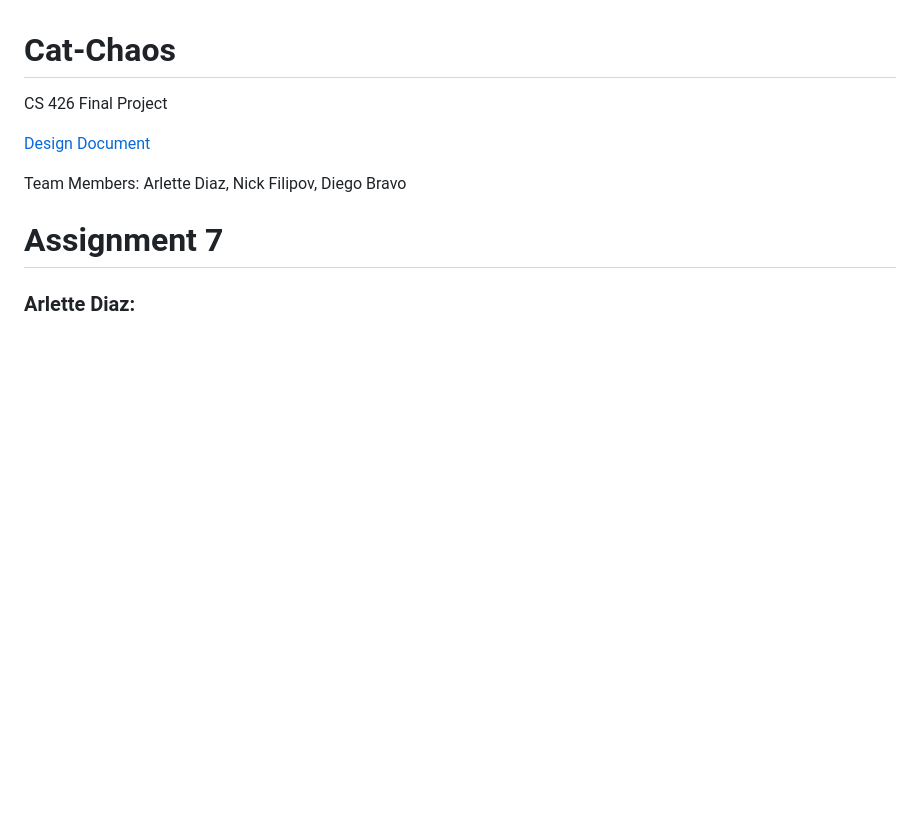
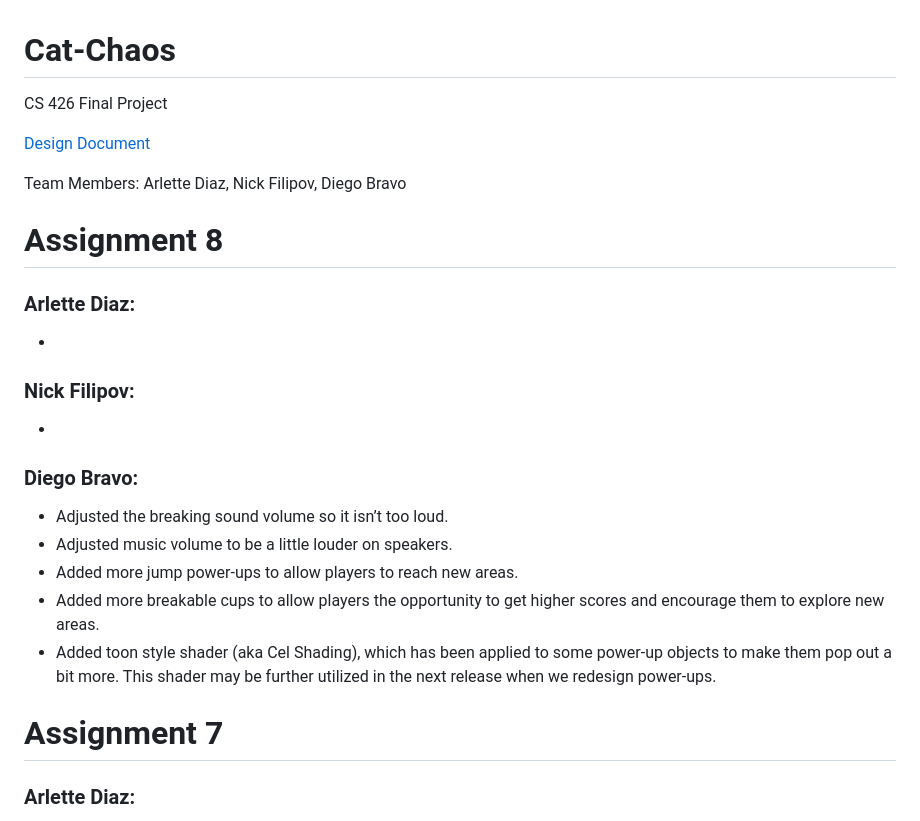
Before and after one commit to DiegoB2003/Cat-Chaos, a Markdown page: README.md, the part around the change. Drawn GitHub-style; blank space fills up the shorter version.

```diff
--- a/README.md
+++ b/README.md
@@ -4,6 +4,20 @@ CS 426 Final Project
 [Design Document](https://docs.google.com/document/d/1CFu6U85XrUEFJIyIWUjvCOGbUwl8SkGE5plIKW824DA/edit?usp=sharing)
 
 Team Members: Arlette Diaz, Nick Filipov, Diego Bravo
+
+# Assignment 8
+### Arlette Diaz:
+-
+
+### Nick Filipov:
+-
+
+### Diego Bravo:
+- Adjusted the breaking sound volume so it isn’t too loud.
+- Adjusted music volume to be a little louder on speakers.
+- Added more jump power-ups to allow players to reach new areas.
+- Added more breakable cups to allow players the opportunity to get higher scores and encourage them to explore new areas.
+- Added toon style shader (aka Cel Shading), which has been applied to some power-up objects to make them pop out a bit more. This shader may be further utilized in the next release when we redesign power-ups.
 
 # Assignment 7
 ### Arlette Diaz:
```
